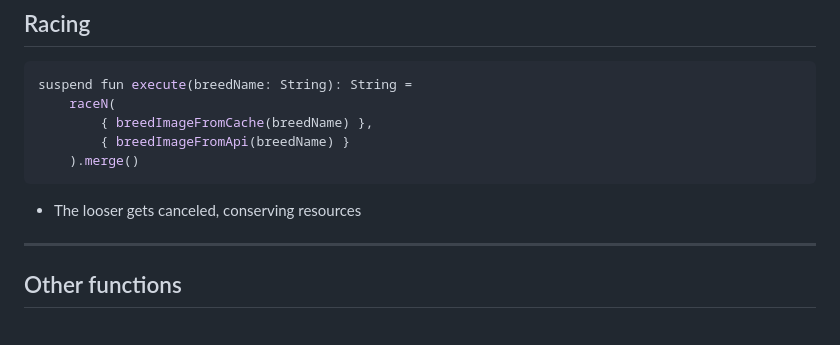
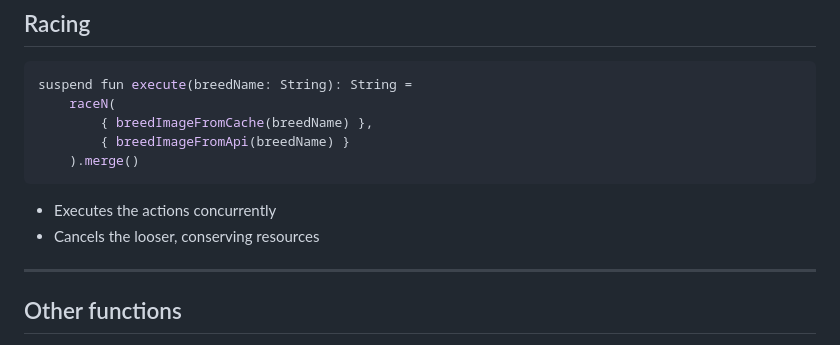
Before and after one commit to LordRaydenMK/arrow-fx-android, a Markdown page: deck/README.md, the part around one of its changes. Rendered like a GitHub page.

````diff
--- a/deck/README.md
+++ b/deck/README.md
@@ -246,7 +265,8 @@ suspend fun execute(breedName: String): String =
     ).merge()
 ```
 
-- The looser gets canceled, conserving resources
+- Executes the actions concurrently
+- Cancels the looser, conserving resources
 
 ---
 
````
Also changed, not shown: other parts of deck/README.md (+27 -10 lines).
